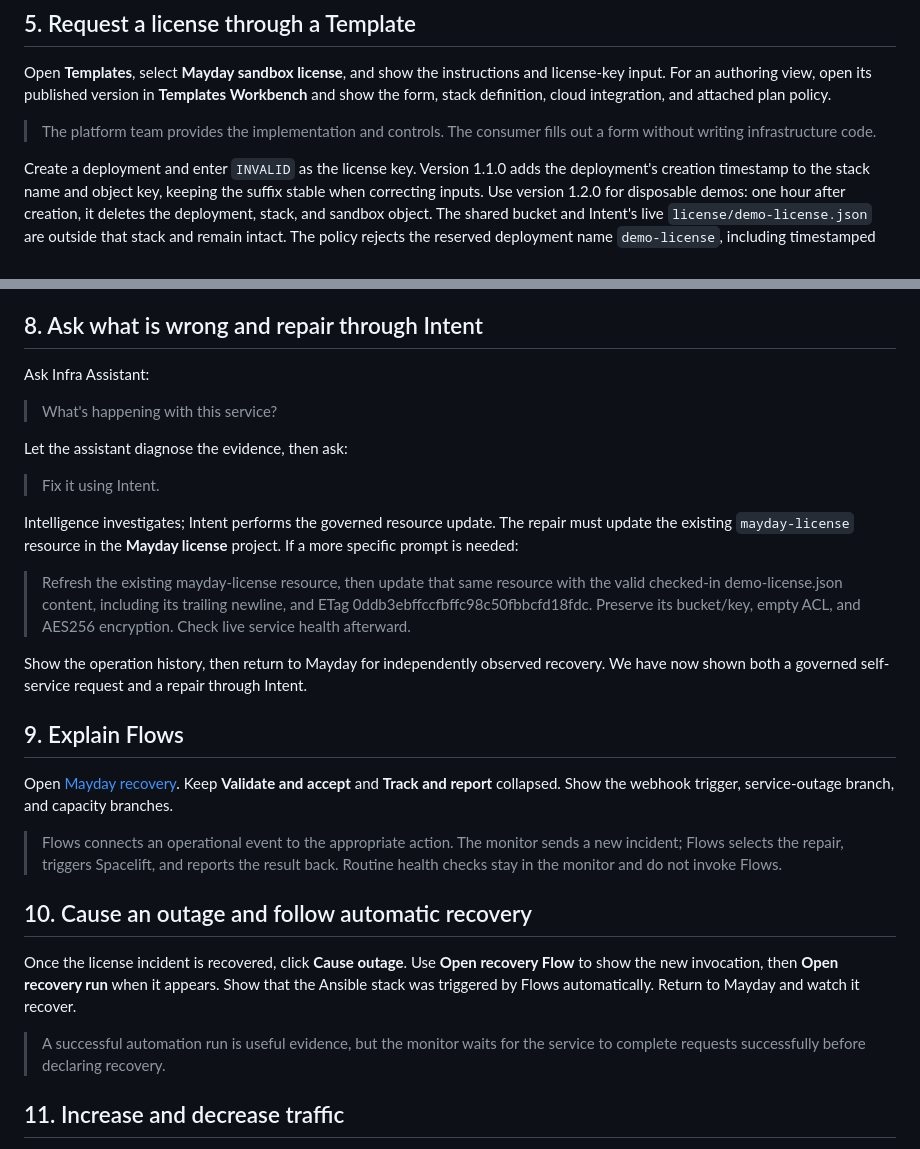
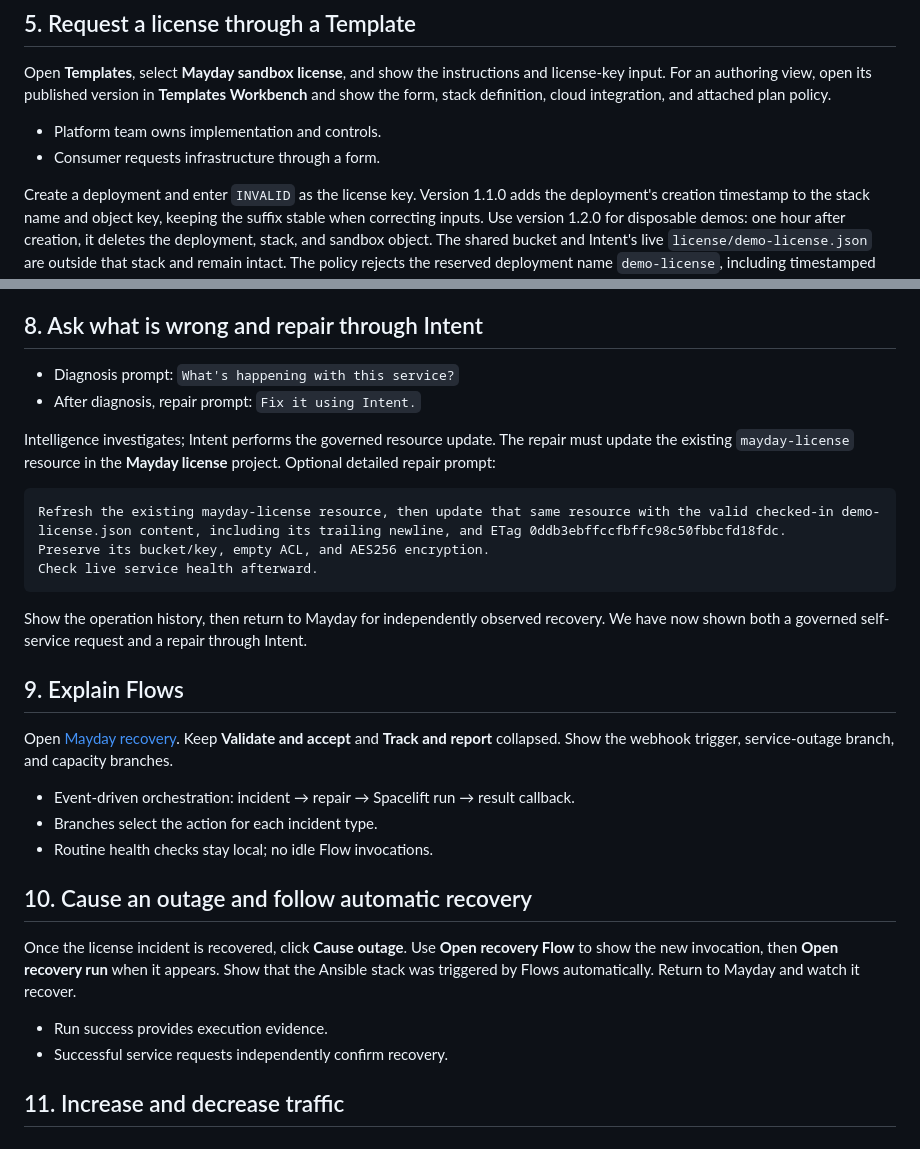
Before and after one commit to spacelift-solutions/Mayday, a Markdown page: docs/staged-demo.md, 2 parts joined by grey strips. Drawn GitHub-style.

````diff
--- a/docs/staged-demo.md
+++ b/docs/staged-demo.md
@@ -91,8 +87,8 @@ Show the inventory host and an individual task's output before moving into self-
 Open **Templates**, select **Mayday sandbox license**, and show the instructions and license-key input.
 For an authoring view, open its published version in **Templates Workbench** and show the form, stack definition, cloud integration, and attached plan policy.
 
-> The platform team provides the implementation and controls.
-> The consumer fills out a form without writing infrastructure code.
+- Platform team owns implementation and controls.
+- Consumer requests infrastructure through a form.
 
 Create a deployment and enter `INVALID` as the license key.
 Version 1.1.0 adds the deployment's creation timestamp to the stack name and object key, keeping the suffix stable when correcting inputs.
@@ -136,21 +132,18 @@ The diagnostic failure is expected when the license is invalid.
 
 ## 8. Ask what is wrong and repair through Intent
 
-Ask Infra Assistant:
-
-> What's happening with this service?
-
-Let the assistant diagnose the evidence, then ask:
-
-> Fix it using Intent.
+- Diagnosis prompt: `What's happening with this service?`
+- After diagnosis, repair prompt: `Fix it using Intent.`
 
 Intelligence investigates; Intent performs the governed resource update.
 The repair must update the existing `mayday-license` resource in the **Mayday license** project.
-If a more specific prompt is needed:
+Optional detailed repair prompt:
 
-> Refresh the existing mayday-license resource, then update that same resource with the valid checked-in demo-license.json content, including its trailing newline, and ETag 0ddb3ebffccfbffc98c50fbbcfd18fdc.
-> Preserve its bucket/key, empty ACL, and AES256 encryption.
-> Check live service health afterward.
+```text
+Refresh the existing mayday-license resource, then update that same resource with the valid checked-in demo-license.json content, including its trailing newline, and ETag 0ddb3ebffccfbffc98c50fbbcfd18fdc.
+Preserve its bucket/key, empty ACL, and AES256 encryption.
+Check live service health afterward.
+```
 
 Show the operation history, then return to Mayday for independently observed recovery.
 We have now shown both a governed self-service request and a repair through Intent.
@@ -161,9 +154,9 @@ Open [Mayday recovery](https://useflows.eu/flow/01a18e9c-62ac-7af4-9176-1a00ddbd
 Keep **Validate and accept** and **Track and report** collapsed.
 Show the webhook trigger, service-outage branch, and capacity branches.
 
-> Flows connects an operational event to the appropriate action.
-> The monitor sends a new incident; Flows selects the repair, triggers Spacelift, and reports the result back.
-> Routine health checks stay in the monitor and do not invoke Flows.
+- Event-driven orchestration: incident → repair → Spacelift run → result callback.
+- Branches select the action for each incident type.
+- Routine health checks stay local; no idle Flow invocations.
 
 ## 10. Cause an outage and follow automatic recovery
 
@@ -172,7 +165,8 @@ Use **Open recovery Flow** to show the new invocation, then **Open recovery run*
 Show that the Ansible stack was triggered by Flows automatically.
 Return to Mayday and watch it recover.
 
-> A successful automation run is useful evidence, but the monitor waits for the service to complete requests successfully before declaring recovery.
+- Run success provides execution evidence.
+- Successful service requests independently confirm recovery.
 
 ## 11. Increase and decrease traffic
 
````
Also changed, not shown: other parts of docs/staged-demo.md (+33 -37 lines).
